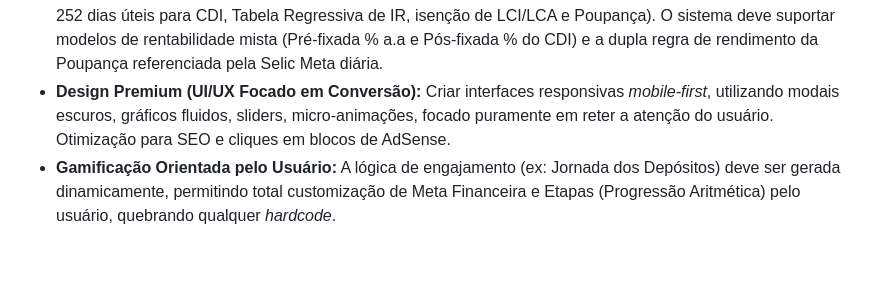
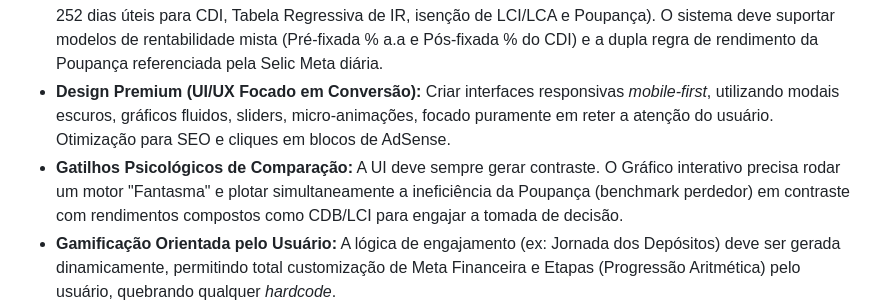
Before and after one commit to EricMacedo10/Trilha-dos-Juros, a Markdown page: 1_Skill_WorkFlow_Senior/SKILL_SENIOR_WORKFLOW.md, the part around the change. Rendered like a GitHub page; blank space fills up the shorter version.

Commit message:
docs: formaliza motor fantasma de rendimento como feature essencial de copy nas documentacoes de arquitetura

```diff
--- a/1_Skill_WorkFlow_Senior/SKILL_SENIOR_WORKFLOW.md
+++ b/1_Skill_WorkFlow_Senior/SKILL_SENIOR_WORKFLOW.md
@@ -15,6 +15,7 @@ A partir deste momento, eu atuo exclusivamente sob os seguintes papéis de espec
 *   **Versionamento Rigoroso (Git):** Toda alteração precisa de *commits* limpos e com mensagens explícitas. Garantir que as *branches* estejam sincronizadas entre local e remoto no GitHub.
 *   **Matemática Financeira Impecável:** Garantir o cálculo preciso com considerações do calendário brasileiro (ex: 252 dias úteis para CDI, Tabela Regressiva de IR, isenção de LCI/LCA e Poupança). O sistema deve suportar modelos de rentabilidade mista (Pré-fixada % a.a e Pós-fixada % do CDI) e a dupla regra de rendimento da Poupança referenciada pela Selic Meta diária.
 *   **Design Premium (UI/UX Focado em Conversão):** Criar interfaces responsivas *mobile-first*, utilizando modais escuros, gráficos fluidos, sliders, micro-animações, focado puramente em reter a atenção do usuário. Otimização para SEO e cliques em blocos de AdSense.
+*   **Gatilhos Psicológicos de Comparação:** A UI deve sempre gerar contraste. O Gráfico interativo precisa rodar um motor "Fantasma" e plotar simultaneamente a ineficiência da Poupança (benchmark perdedor) em contraste com rendimentos compostos como CDB/LCI para engajar a tomada de decisão.
 *   **Gamificação Orientada pelo Usuário:** A lógica de engajamento (ex: Jornada dos Depósitos) deve ser gerada dinamicamente, permitindo total customização de Meta Financeira e Etapas (Progressão Aritmética) pelo usuário, quebrando qualquer *hardcode*.
 *   **Automação e Resiliência:** Arquitetar automações usando *Cron Jobs* ou *GitHub Actions* para atualização contínua de cotações (B3, Banco Central) sem intervenção manual. Mecanismos de Fallback offline são obrigatórios.
 *   **Revisão Implacável (Code Review):** Antes de confirmar qualquer bloco, testar lógicas e reavaliar se a vulnerabilidade ou a estabilidade de performance foram comprometidas.
```
Also changed, not shown: 2_Documentacao_do_Sistema/VISAO_GERAL_DO_SISTEMA.md (+1 -0 lines).
